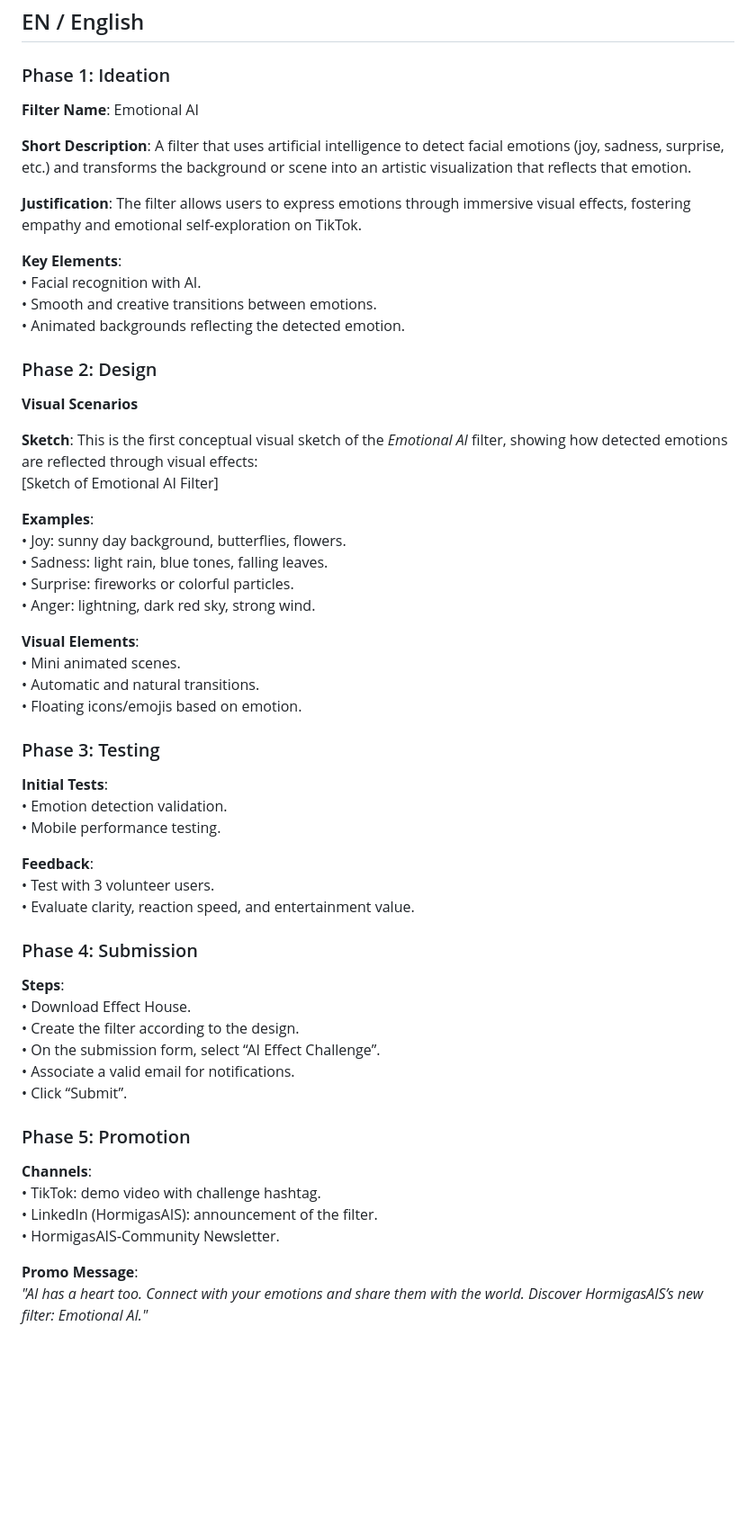
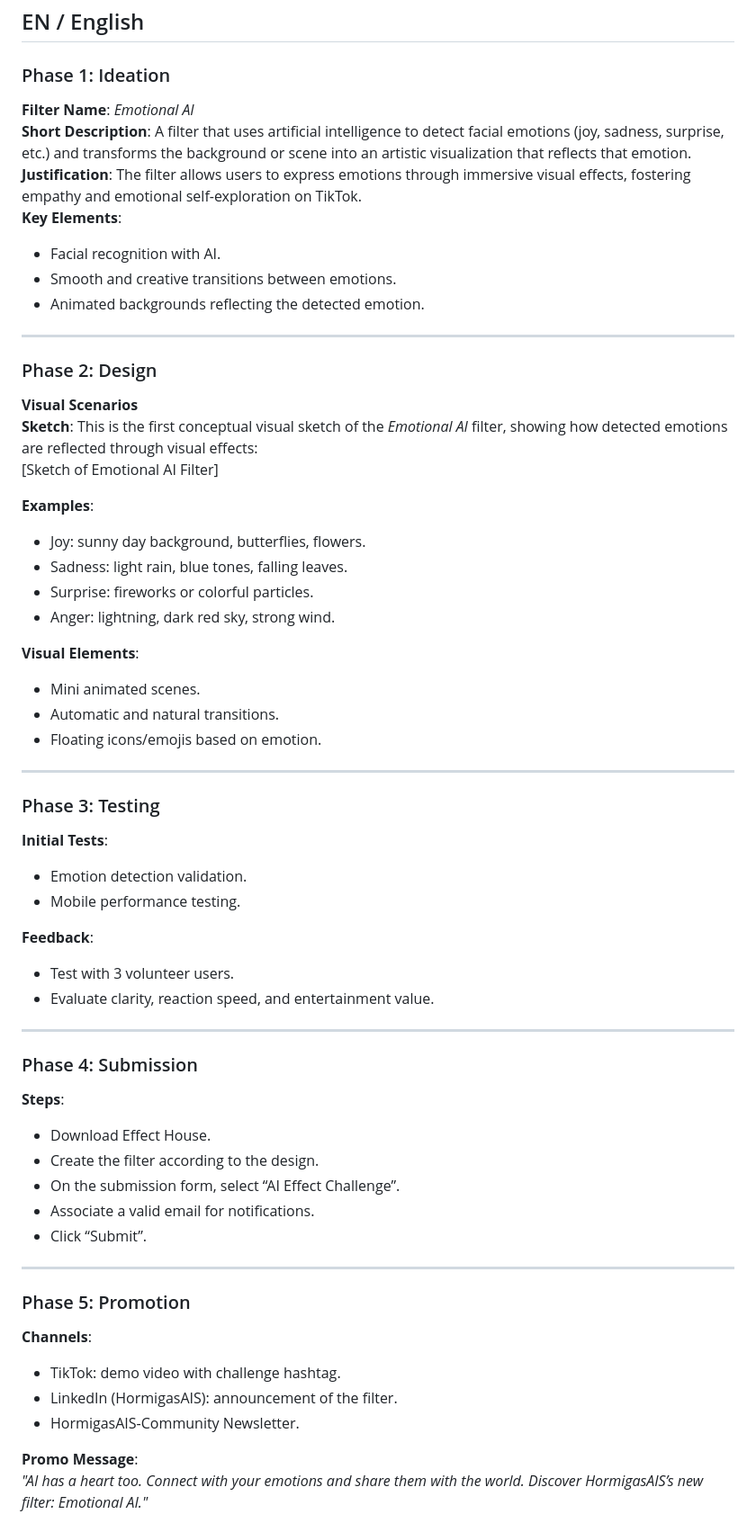
Before and after one commit to Thrumanshow/hormigasais-effectlab-base, a Markdown page: README.md, the part around the change printed below. Shown: that part at 90% size. Rendered like a GitHub page; blank space fills up the shorter version.

```diff
--- a/README.md
+++ b/README.md
@@ -68,60 +72,64 @@
 
 ### Phase 1: Ideation
 
-**Filter Name**: Emotional AI
+**Filter Name**: *Emotional AI*
+**Short Description**: A filter that uses artificial intelligence to detect facial emotions (joy, sadness, surprise, etc.) and transforms the background or scene into an artistic visualization that reflects that emotion.
+**Justification**: The filter allows users to express emotions through immersive visual effects, fostering empathy and emotional self-exploration on TikTok.
+**Key Elements**:
+- Facial recognition with AI.
+- Smooth and creative transitions between emotions.
+- Animated backgrounds reflecting the detected emotion.
 
-**Short Description**: A filter that uses artificial intelligence to detect facial emotions (joy, sadness, surprise, etc.) and transforms the background or scene into an artistic visualization that reflects that emotion.
-
-**Justification**: The filter allows users to express emotions through immersive visual effects, fostering empathy and emotional self-exploration on TikTok.
-
-**Key Elements**:
-• Facial recognition with AI.
-• Smooth and creative transitions between emotions.
-• Animated backgrounds reflecting the detected emotion.
+---
 
 ### Phase 2: Design
 
 **Visual Scenarios**
-
 **Sketch**: This is the first conceptual visual sketch of the *Emotional AI* filter, showing how detected emotions are reflected through visual effects:
 [Sketch of Emotional AI Filter]
 
 **Examples**:
-• Joy: sunny day background, butterflies, flowers.
-• Sadness: light rain, blue tones, falling leaves.
-• Surprise: fireworks or colorful particles.
-• Anger: lightning, dark red sky, strong wind.
+- Joy: sunny day background, butterflies, flowers.
+- Sadness: light rain, blue tones, falling leaves.
+- Surprise: fireworks or colorful particles.
+- Anger: lightning, dark red sky, strong wind.
 
 **Visual Elements**:
-• Mini animated scenes.
-• Automatic and natural transitions.
-• Floating icons/emojis based on emotion.
+- Mini animated scenes.
+- Automatic and natural transitions.
+- Floating icons/emojis based on emotion.
+
+---
 
 ### Phase 3: Testing
 
 **Initial Tests**:
-• Emotion detection validation.
-• Mobile performance testing.
+- Emotion detection validation.
+- Mobile performance testing.
 
 **Feedback**:
-• Test with 3 volunteer users.
-• Evaluate clarity, reaction speed, and entertainment value.
+- Test with 3 volunteer users.
+- Evaluate clarity, reaction speed, and entertainment value.
+
+---
 
 ### Phase 4: Submission
 
 **Steps**:
-• Download Effect House.
-• Create the filter according to the design.
-• On the submission form, select “AI Effect Challenge”.
-• Associate a valid email for notifications.
-• Click “Submit”.
+- Download Effect House.
+- Create the filter according to the design.
+- On the submission form, select “AI Effect Challenge”.
+- Associate a valid email for notifications.
+- Click “Submit”.
+
+---
 
 ### Phase 5: Promotion
 
 **Channels**:
-• TikTok: demo video with challenge hashtag.
-• LinkedIn (HormigasAIS): announcement of the filter.
-• HormigasAIS-Community Newsletter.
+- TikTok: demo video with challenge hashtag.
+- LinkedIn (HormigasAIS): announcement of the filter.
+- HormigasAIS-Community Newsletter.
 
 **Promo Message**:
 *"AI has a heart too. Connect with your emotions and share them with the world. Discover HormigasAIS’s new filter: Emotional AI."*
```
Also changed, not shown: other parts of README.md (+39 -36 lines).
